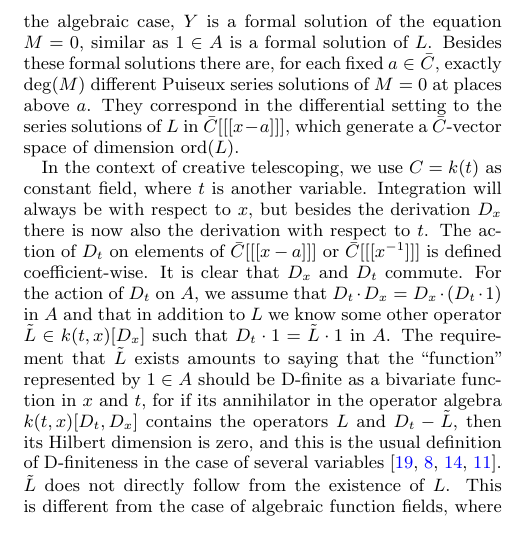
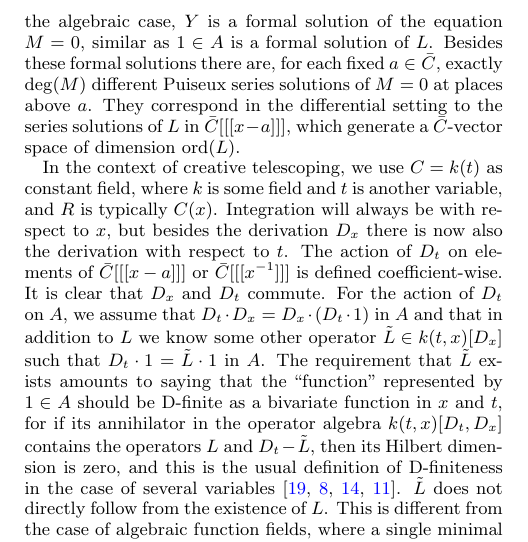
Before and after one commit to koutschan/hello-world, a LaTeX paper (HermiteCT-algebraic.tex): part of one column of page 2 of 6, cut so that both start at the same text. Compiled offline with pdfLaTeX.

Commit message:
add some minor point in section 2

```diff
--- a/HermiteCT-algebraic.tex
+++ b/HermiteCT-algebraic.tex
@@ -233,7 +233,8 @@
 generate a $\bar C$-vector space of dimension $\ord(L)$.
 
 In the context of creative telescoping, we use $C=k(t)$ as constant field, where
-$t$ is another variable. Integration will always be with respect to~$x$, but
+$k$ is some field and $t$ is another variable, and $R$ is typically~$C(x)$.
+Integration will always be with respect to~$x$, but
 besides the derivation $D_x$ there is now also the derivation with respect
 to~$t$. The action of $D_t$ on elements of $\bar C[[[x-a]]]$ or $\bar
 C[[[x^{-1}]]]$ is defined coefficient-wise. It is clear that $D_x$ and $D_t$
```
